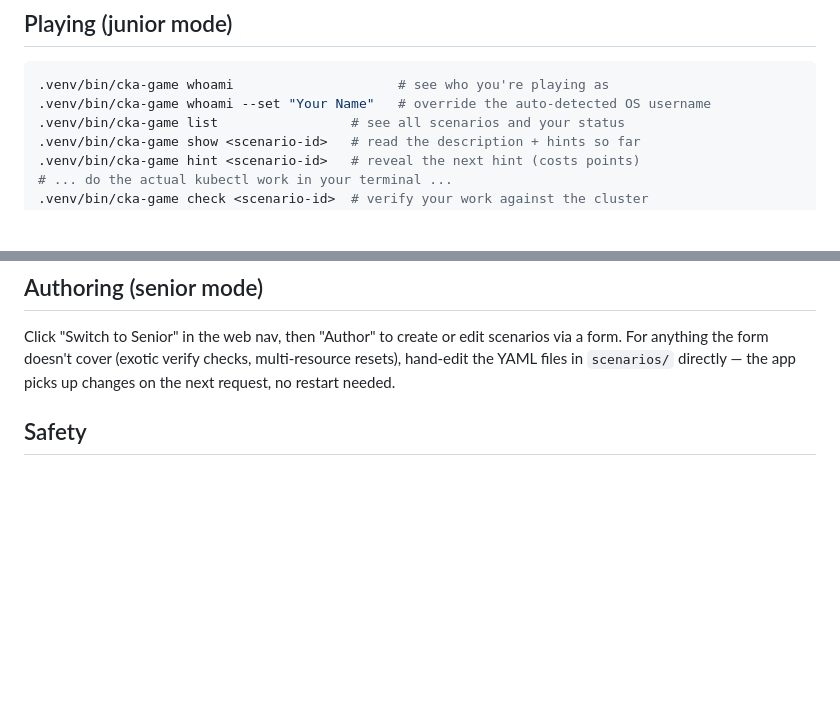
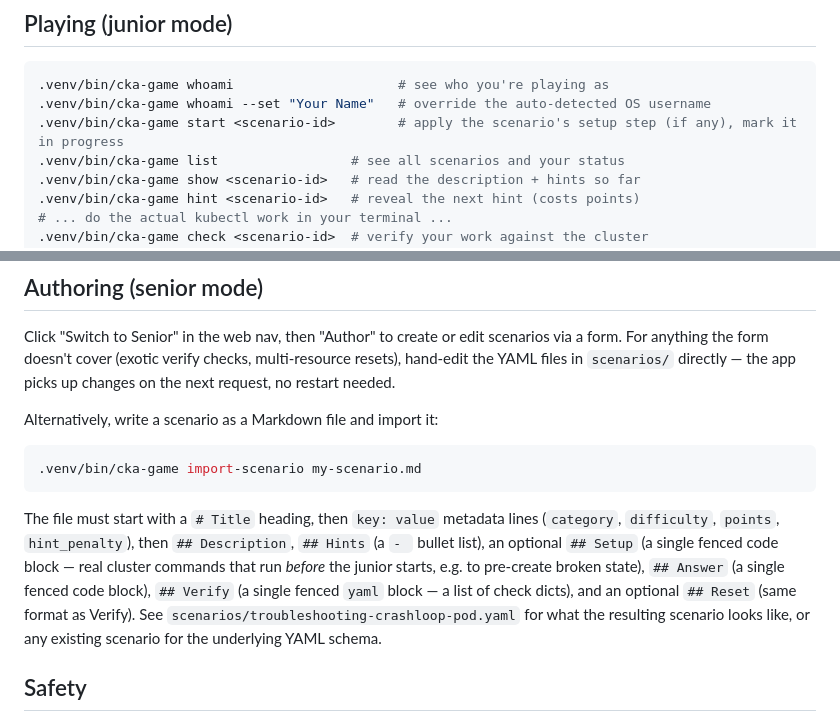
Before and after one commit to dualspx/k8s-training, a Markdown page: README.md, 2 parts joined by grey strips. Drawn GitHub-style; blank space fills up the shorter version.

Commit message:
Document cka-game start and Markdown scenario authoring in README
Co-Authored-By: Claude Sonnet 5 <noreply@anthropic.com>

````diff
--- a/README.md
+++ b/README.md
@@ -48,6 +48,7 @@ safety guard below).
 ```bash
 .venv/bin/cka-game whoami                     # see who you're playing as
 .venv/bin/cka-game whoami --set "Your Name"   # override the auto-detected OS username
+.venv/bin/cka-game start <scenario-id>        # apply the scenario's setup step (if any), mark it in progress
 .venv/bin/cka-game list                 # see all scenarios and your status
 .venv/bin/cka-game show <scenario-id>   # read the description + hints so far
 .venv/bin/cka-game hint <scenario-id>   # reveal the next hint (costs points)
@@ -70,6 +71,22 @@ scenarios via a form. For anything the form doesn't cover (exotic verify
 checks, multi-resource resets), hand-edit the YAML files in `scenarios/`
 directly — the app picks up changes on the next request, no restart needed.
 
+Alternatively, write a scenario as a Markdown file and import it:
+
+```bash
+.venv/bin/cka-game import-scenario my-scenario.md
+```
+
+The file must start with a `# Title` heading, then `key: value` metadata lines
+(`category`, `difficulty`, `points`, `hint_penalty`), then `## Description`,
+`## Hints` (a `- ` bullet list), an optional `## Setup` (a single fenced code
+block — real cluster commands that run *before* the junior starts, e.g. to
+pre-create broken state), `## Answer` (a single fenced code block), `## Verify`
+(a single fenced `yaml` block — a list of check dicts), and an optional
+`## Reset` (same format as Verify). See `scenarios/troubleshooting-crashloop-pod.yaml`
+for what the resulting scenario looks like, or any existing scenario for the
+underlying YAML schema.
+
 ## Safety
 
 The app refuses to run any cluster-touching command against a context that
````
